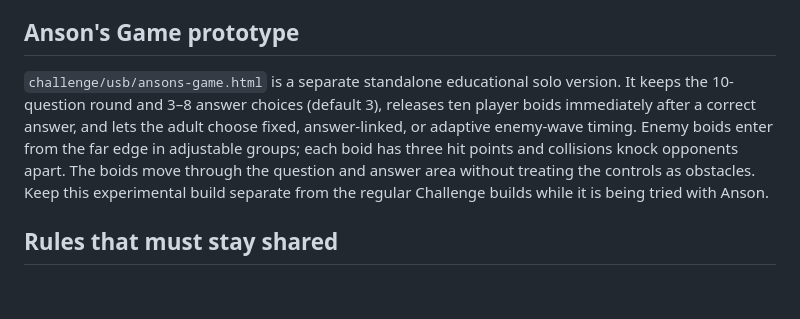
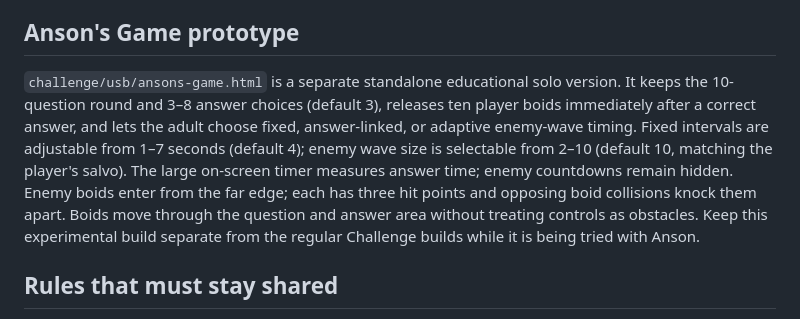
Before and after one commit to pAULEE-CODE/verb-form-challenge, a Markdown page: BUILD_MODES.md, the part around the change. GitHub-like rendering; blank space fills up the shorter version.

Commit message:
Update Anson's Game build notes

```diff
--- a/BUILD_MODES.md
+++ b/BUILD_MODES.md
@@ -19,7 +19,7 @@ The regular build script writes `challenge/usb/verb-challenge-boids-predatory.ht
 
 ## Anson's Game prototype
 
-`challenge/usb/ansons-game.html` is a separate standalone educational solo version. It keeps the 10-question round and 3–8 answer choices (default 3), releases ten player boids immediately after a correct answer, and lets the adult choose fixed, answer-linked, or adaptive enemy-wave timing. Enemy boids enter from the far edge in adjustable groups; each boid has three hit points and collisions knock opponents apart. The boids move through the question and answer area without treating the controls as obstacles. Keep this experimental build separate from the regular Challenge builds while it is being tried with Anson.
+`challenge/usb/ansons-game.html` is a separate standalone educational solo version. It keeps the 10-question round and 3–8 answer choices (default 3), releases ten player boids immediately after a correct answer, and lets the adult choose fixed, answer-linked, or adaptive enemy-wave timing. Fixed intervals are adjustable from 1–7 seconds (default 4); enemy wave size is selectable from 2–10 (default 10, matching the player's salvo). The large on-screen timer measures answer time; enemy countdowns remain hidden. Enemy boids enter from the far edge; each has three hit points and opposing boid collisions knock them apart. Boids move through the question and answer area without treating controls as obstacles. Keep this experimental build separate from the regular Challenge builds while it is being tried with Anson.
 
 ## Rules that must stay shared
 
```
